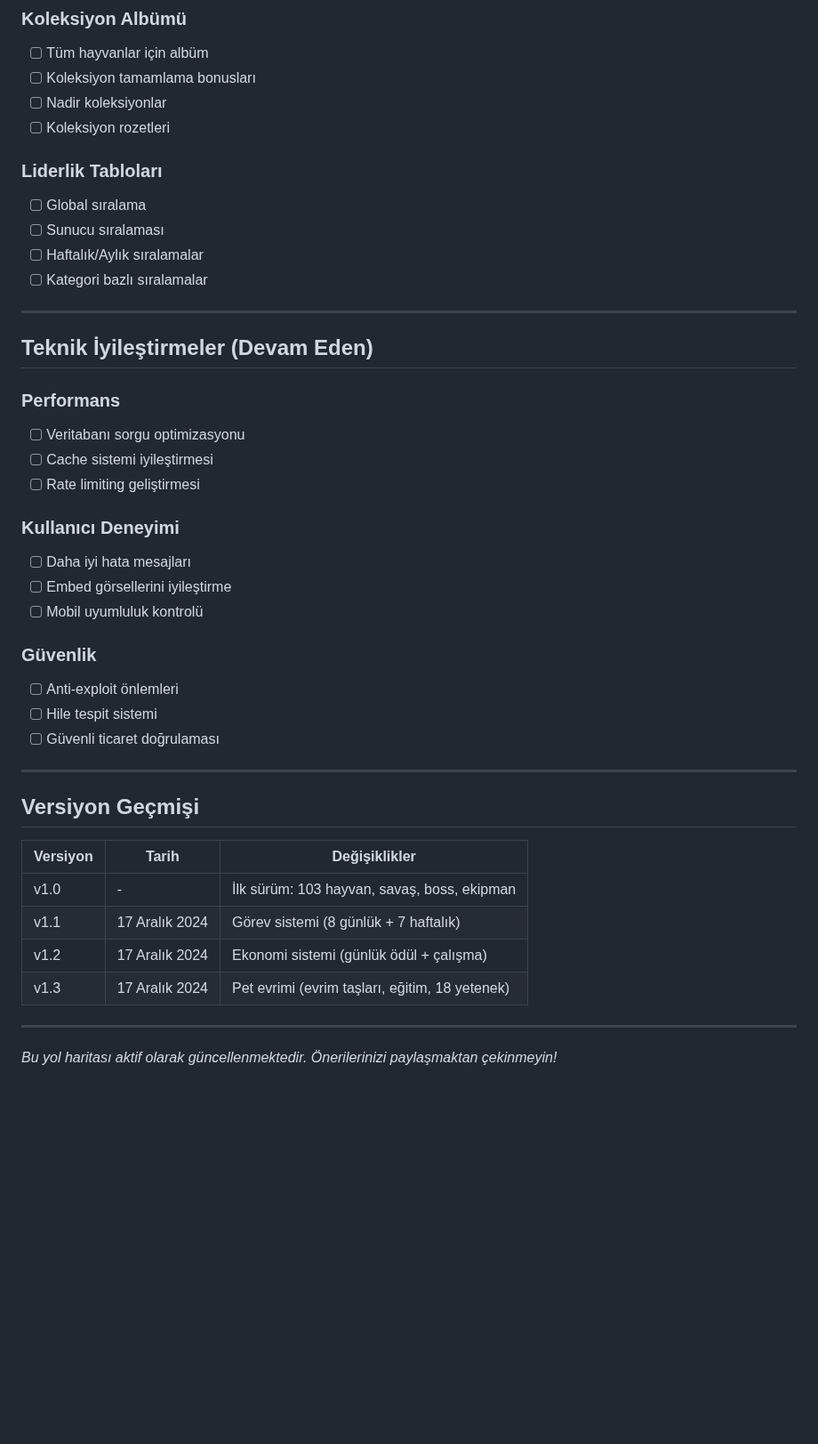
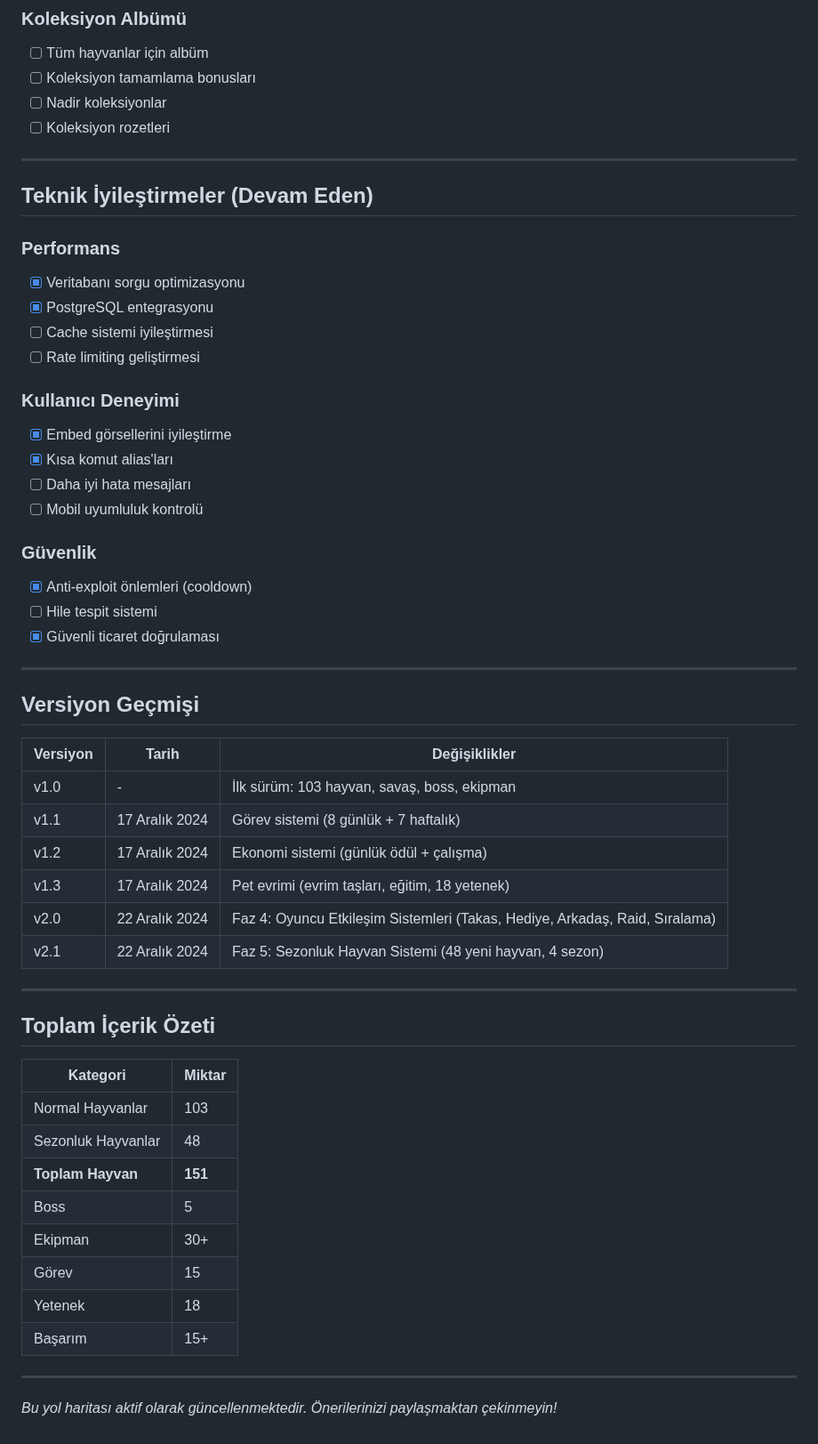
Before and after one commit to fatihcvs/publishbot, a Markdown page: lethe-game-roadmap.md, the part around one of its changes. Shown at 89% size. Rendered like a GitHub page; blank space fills up the shorter version.

```diff
--- a/lethe-game-roadmap.md
+++ b/lethe-game-roadmap.md
@@ -169,30 +245,26 @@ Bu belge, Lethe Game'in gelecekteki özelliklerini ve geliştirme planını içe
 - [ ] Nadir koleksiyonlar
 - [ ] Koleksiyon rozetleri
 
-### Liderlik Tabloları
-- [ ] Global sıralama
-- [ ] Sunucu sıralaması
-- [ ] Haftalık/Aylık sıralamalar
-- [ ] Kategori bazlı sıralamalar
-
 ---
 
 ## Teknik İyileştirmeler (Devam Eden)
 
 ### Performans
-- [ ] Veritabanı sorgu optimizasyonu
+- [x] Veritabanı sorgu optimizasyonu
+- [x] PostgreSQL entegrasyonu
 - [ ] Cache sistemi iyileştirmesi
 - [ ] Rate limiting geliştirmesi
 
 ### Kullanıcı Deneyimi
+- [x] Embed görsellerini iyileştirme
+- [x] Kısa komut alias'ları
 - [ ] Daha iyi hata mesajları
-- [ ] Embed görsellerini iyileştirme
 - [ ] Mobil uyumluluk kontrolü
 
 ### Güvenlik
-- [ ] Anti-exploit önlemleri
+- [x] Anti-exploit önlemleri (cooldown)
 - [ ] Hile tespit sistemi
-- [ ] Güvenli ticaret doğrulaması
+- [x] Güvenli ticaret doğrulaması
 
 ---
 
@@ -204,6 +276,23 @@ Bu belge, Lethe Game'in gelecekteki özelliklerini ve geliştirme planını içe
 | v1.1 | 17 Aralık 2024 | Görev sistemi (8 günlük + 7 haftalık) |
 | v1.2 | 17 Aralık 2024 | Ekonomi sistemi (günlük ödül + çalışma) |
 | v1.3 | 17 Aralık 2024 | Pet evrimi (evrim taşları, eğitim, 18 yetenek) |
+| v2.0 | 22 Aralık 2024 | Faz 4: Oyuncu Etkileşim Sistemleri (Takas, Hediye, Arkadaş, Raid, Sıralama) |
+| v2.1 | 22 Aralık 2024 | Faz 5: Sezonluk Hayvan Sistemi (48 yeni hayvan, 4 sezon) |
+
+---
+
+## Toplam İçerik Özeti
+
+| Kategori | Miktar |
+|----------|--------|
+| Normal Hayvanlar | 103 |
+| Sezonluk Hayvanlar | 48 |
+| **Toplam Hayvan** | **151** |
+| Boss | 5 |
+| Ekipman | 30+ |
+| Görev | 15 |
+| Yetenek | 18 |
+| Başarım | 15+ |
 
 ---
 
```
Also changed, not shown: other parts of lethe-game-roadmap.md (+101 -25 lines).
